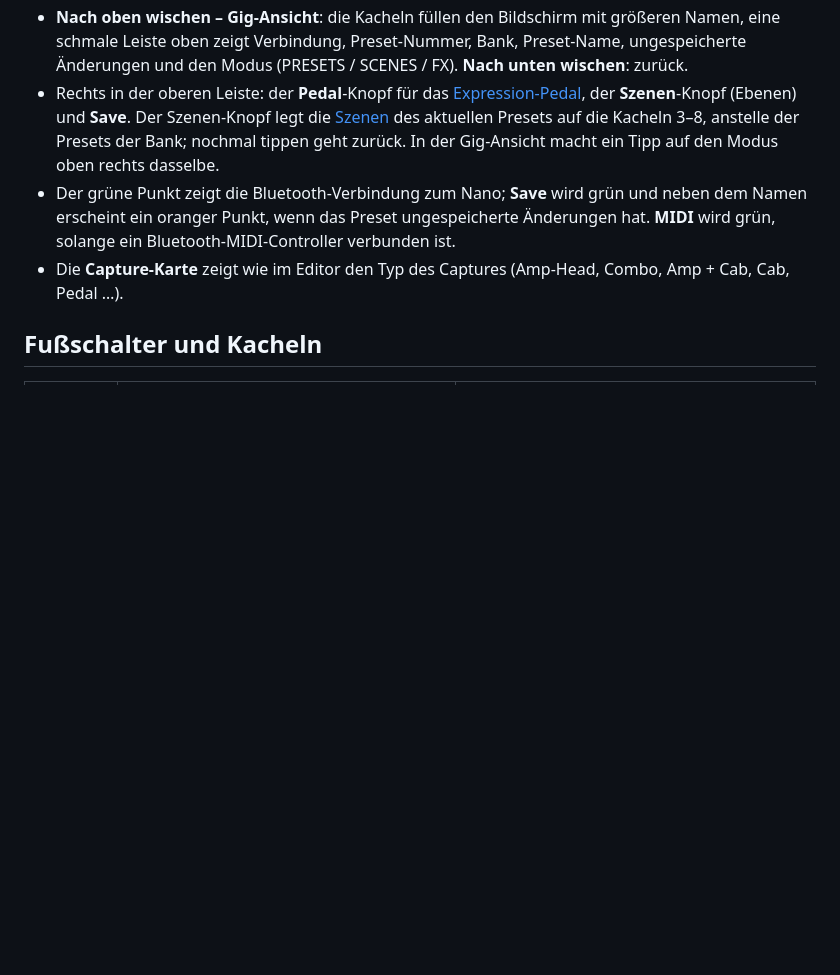
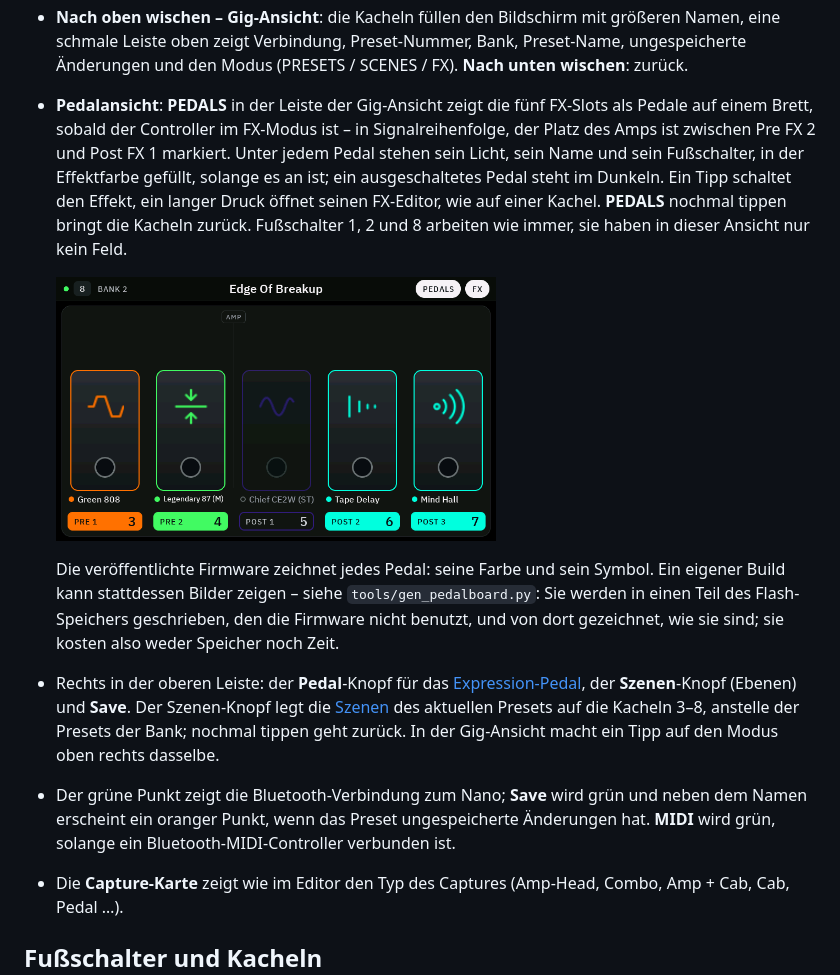
Before and after one commit to DrD85/nano-cortex-controller, a Markdown page: docs/manual.de.md, the part around the change. Rendered like a GitHub page; pictures changed too: docs/images/39-pedal-view.png (added); blank space fills up the shorter version.

```diff
--- a/docs/manual.de.md
+++ b/docs/manual.de.md
@@ -19,6 +19,18 @@ Alle Funktionen im Detail. Die kurze bebilderte Anleitung steht im [README](../R
 - **Nach oben wischen – Gig-Ansicht**: die Kacheln füllen den Bildschirm mit größeren Namen, eine schmale Leiste
   oben zeigt Verbindung, Preset-Nummer, Bank, Preset-Name, ungespeicherte Änderungen und den Modus (PRESETS / SCENES / FX).
   **Nach unten wischen**: zurück.
+- **Pedalansicht**: **PEDALS** in der Leiste der Gig-Ansicht zeigt die fünf FX-Slots als Pedale auf einem Brett,
+  sobald der Controller im FX-Modus ist – in Signalreihenfolge, der Platz des Amps ist zwischen Pre FX 2 und
+  Post FX 1 markiert. Unter jedem Pedal stehen sein Licht, sein Name und sein Fußschalter, in der Effektfarbe gefüllt,
+  solange es an ist; ein ausgeschaltetes Pedal steht im Dunkeln. Ein Tipp schaltet den Effekt, ein langer Druck öffnet
+  seinen FX-Editor, wie auf einer Kachel. **PEDALS** nochmal tippen bringt die Kacheln zurück. Fußschalter 1, 2 und 8
+  arbeiten wie immer, sie haben in dieser Ansicht nur kein Feld.
+
+  <img src="images/39-pedal-view.png" alt="" width="440">
+
+  Die veröffentlichte Firmware zeichnet jedes Pedal: seine Farbe und sein Symbol. Ein eigener Build kann stattdessen
+  Bilder zeigen – siehe `tools/gen_pedalboard.py`: Sie werden in einen Teil des Flash-Speichers geschrieben, den die
+  Firmware nicht benutzt, und von dort gezeichnet, wie sie sind; sie kosten also weder Speicher noch Zeit.
 - Rechts in der oberen Leiste: der **Pedal**-Knopf für das [Expression-Pedal](#expression-pedal), der
   **Szenen**-Knopf (Ebenen) und **Save**. Der Szenen-Knopf legt die [Szenen](#szenen) des aktuellen Presets auf die
   Kacheln 3–8, anstelle der Presets der Bank; nochmal tippen geht zurück. In der Gig-Ansicht macht ein Tipp auf den
```
Also changed, not shown: docs/manual.md (+11 -0 lines), docs/images/00-overview.png, docs/images/03-fullscreen.png, docs/images/40-pedal-view-off.png (added), 10 other files.
